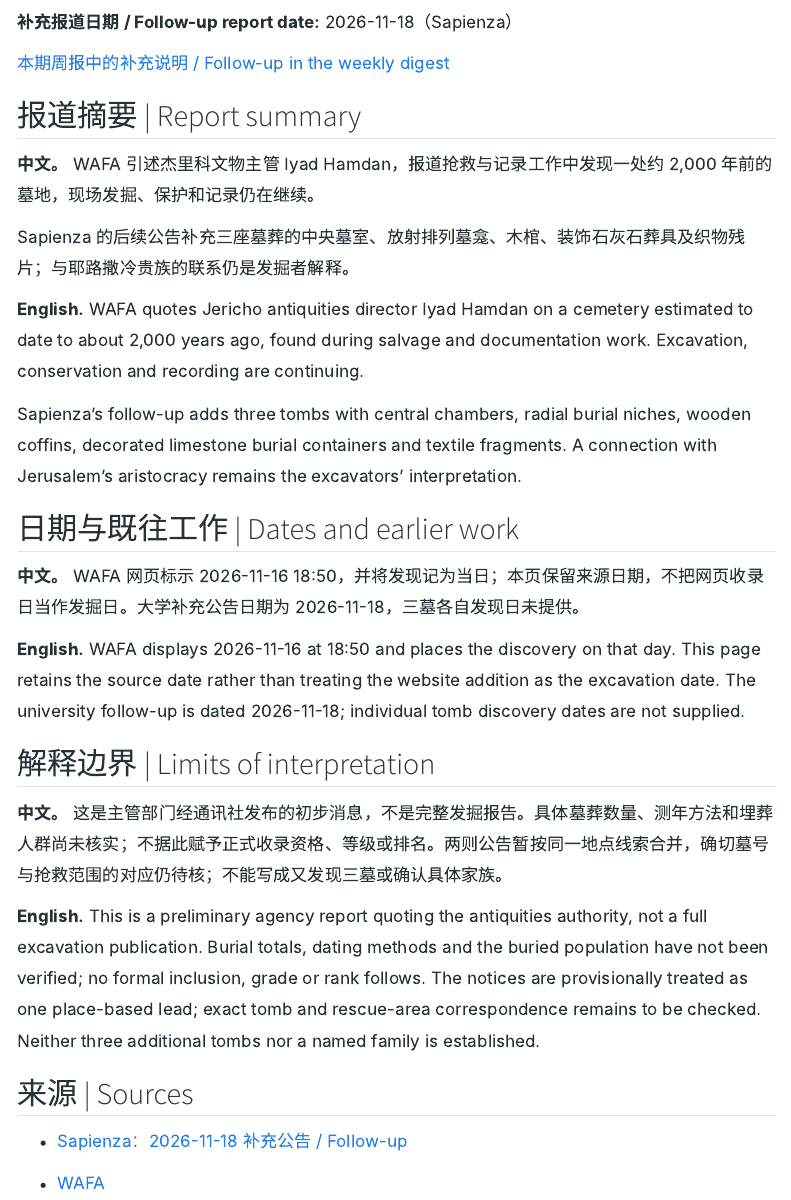
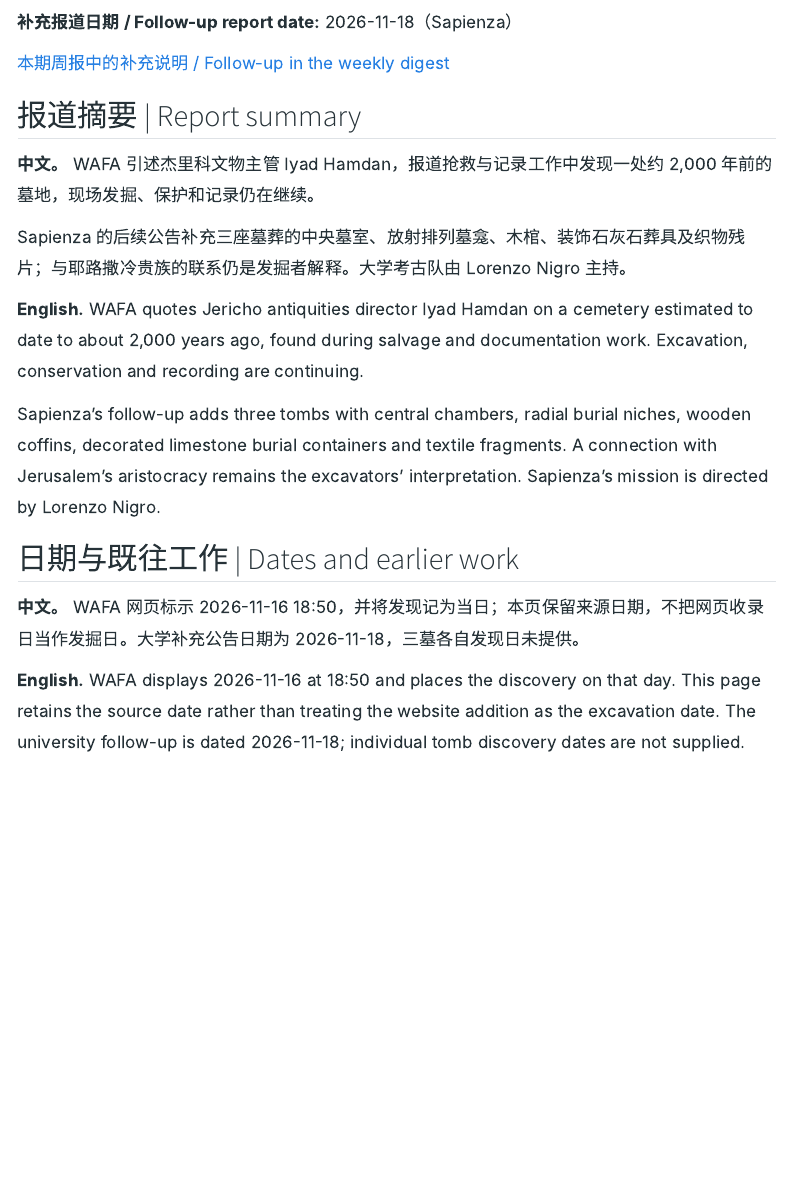
Before and after one commit to UBC-ARCHAEOLOGY/archaeology_discoveries, a Quarto document (reports/2026-11-18-jericho.qmd): the page in a window 1100 px wide, from 390 px down. Rendered offline with R 4.5, knitr and Pandoc in place of Quarto, with nearby package versions; menus at the side of the page are left out.

Commit message:
Clarify Jericho follow-up attribution and remaining uncertainties

```diff
--- a/reports/2026-11-18-jericho.qmd
+++ b/reports/2026-11-18-jericho.qmd
@@ -18,11 +18,11 @@ title: "杰里科：抢救发掘发现古代墓地 | Jericho: an ancient cemeter
 
 **中文。** WAFA 引述杰里科文物主管 Iyad Hamdan，报道抢救与记录工作中发现一处约 2,000 年前的墓地，现场发掘、保护和记录仍在继续。
 
-Sapienza 的后续公告补充三座墓葬的中央墓室、放射排列墓龛、木棺、装饰石灰石葬具及织物残片；与耶路撒冷贵族的联系仍是发掘者解释。
+Sapienza 的后续公告补充三座墓葬的中央墓室、放射排列墓龛、木棺、装饰石灰石葬具及织物残片；与耶路撒冷贵族的联系仍是发掘者解释。大学考古队由 Lorenzo Nigro 主持。
 
 **English.** WAFA quotes Jericho antiquities director Iyad Hamdan on a cemetery estimated to date to about 2,000 years ago, found during salvage and documentation work. Excavation, conservation and recording are continuing.
 
-Sapienza’s follow-up adds three tombs with central chambers, radial burial niches, wooden coffins, decorated limestone burial containers and textile fragments. A connection with Jerusalem’s aristocracy remains the excavators’ interpretation.
+Sapienza’s follow-up adds three tombs with central chambers, radial burial niches, wooden coffins, decorated limestone burial containers and textile fragments. A connection with Jerusalem’s aristocracy remains the excavators’ interpretation. Sapienza’s mission is directed by Lorenzo Nigro.
 
 ## 日期与既往工作 | Dates and earlier work
 
@@ -32,9 +32,9 @@ Sapienza’s follow-up adds three tombs with central chambers, radial burial nic
 
 ## 解释边界 | Limits of interpretation
 
-**中文。** 这是主管部门经通讯社发布的初步消息，不是完整发掘报告。具体墓葬数量、测年方法和埋葬人群尚未核实；不据此赋予正式收录资格、等级或排名。两则公告暂按同一地点线索合并，确切墓号与抢救范围的对应仍待核；不能写成又发现三墓或确认具体家族。
+**中文。** 这是主管部门经通讯社发布的初步消息，不是完整发掘报告。墓葬对应、个体总数、测年方法和埋葬人群尚未核实；不据此赋予正式收录资格、等级或排名。两则公告暂按同一地点线索合并，确切墓号与抢救范围的对应仍待核；不能写成又发现三墓或确认具体家族。
 
-**English.** This is a preliminary agency report quoting the antiquities authority, not a full excavation publication. Burial totals, dating methods and the buried population have not been verified; no formal inclusion, grade or rank follows. The notices are provisionally treated as one place-based lead; exact tomb and rescue-area correspondence remains to be checked. Neither three additional tombs nor a named family is established.
+**English.** This is a preliminary agency report quoting the antiquities authority, not a full excavation publication. Tomb correspondence, individual totals, dating methods and the buried population have not been verified; no formal inclusion, grade or rank follows. The notices are provisionally treated as one place-based lead; exact tomb and rescue-area correspondence remains to be checked. Neither three additional tombs nor a named family is established.
 
 ## 来源 | Sources
 
```
